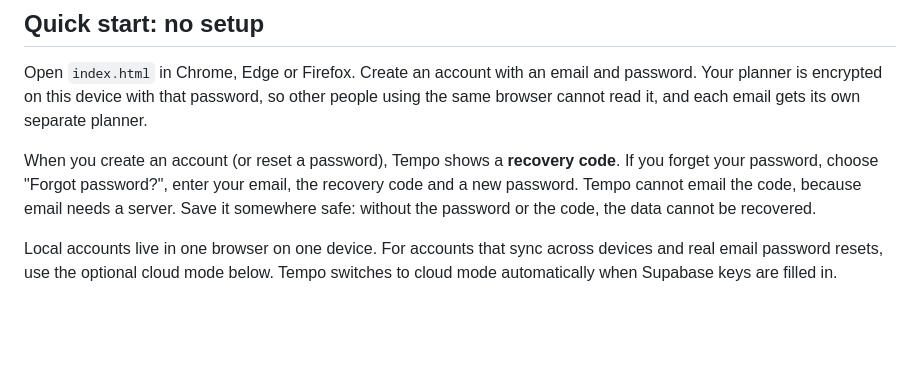
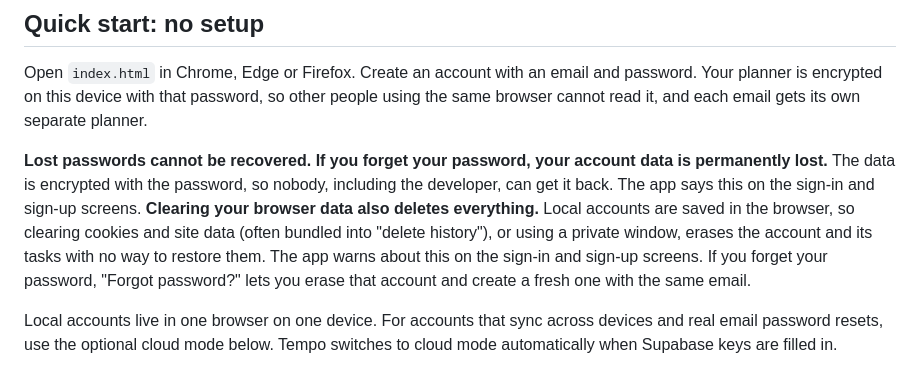
Before and after one commit to Starlette2011/TempoAI, a Markdown page: README.md, the part around the change. Rendered like a GitHub page; blank space fills up the shorter version.

Commit message:
Update password recovery information in README
Clarified the consequences of lost passwords and data recovery limitations.

```diff
--- a/README.md
+++ b/README.md
@@ -40,7 +40,7 @@ The scheduler is a transparent algorithm (below), so you can see why a task land
 
 Open `index.html` in Chrome, Edge or Firefox. Create an account with an email and password. Your planner is encrypted on this device with that password, so other people using the same browser cannot read it, and each email gets its own separate planner.
 
-When you create an account (or reset a password), Tempo shows a **recovery code**. If you forget your password, choose "Forgot password?", enter your email, the recovery code and a new password. Tempo cannot email the code, because email needs a server. Save it somewhere safe: without the password or the code, the data cannot be recovered.
+**Lost passwords cannot be recovered. If you forget your password, your account data is permanently lost.** The data is encrypted with the password, so nobody, including the developer, can get it back. The app says this on the sign-in and sign-up screens. **Clearing your browser data also deletes everything.** Local accounts are saved in the browser, so clearing cookies and site data (often bundled into "delete history"), or using a private window, erases the account and its tasks with no way to restore them. The app warns about this on the sign-in and sign-up screens. If you forget your password, "Forgot password?" lets you erase that account and create a fresh one with the same email.
 
 Local accounts live in one browser on one device. For accounts that sync across devices and real email password resets, use the optional cloud mode below. Tempo switches to cloud mode automatically when Supabase keys are filled in.
 
```
